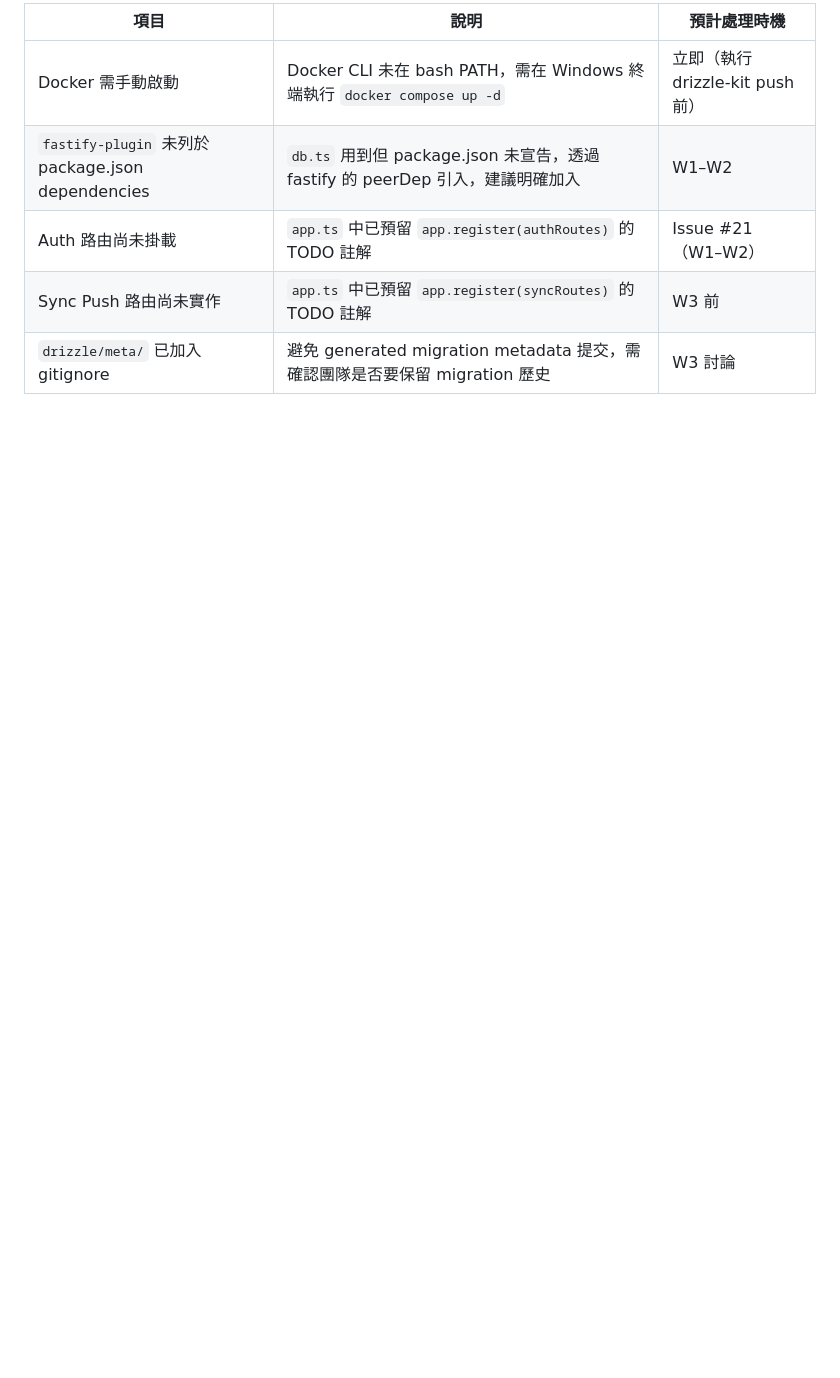
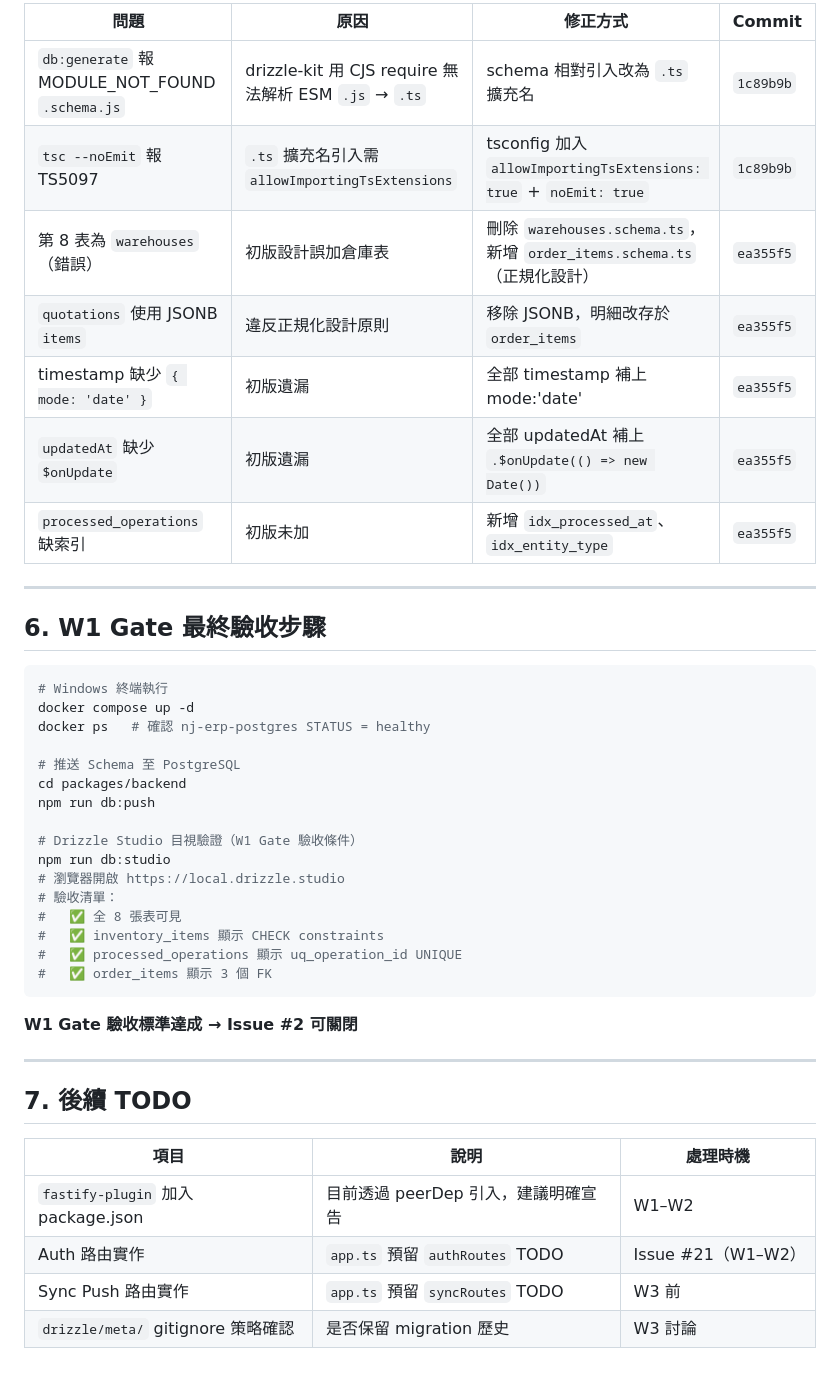
Before and after one commit to AH431/NJ_Stream_ERP, a Markdown page: LOG/W1-W2_Issue2_A1_fastify-drizzle-schema-checklist.md, the part around one of its changes. GitHub-like rendering; blank space fills up the shorter version.

````diff
--- a/LOG/W1-W2_Issue2_A1_fastify-drizzle-schema-checklist.md
+++ b/LOG/W1-W2_Issue2_A1_fastify-drizzle-schema-checklist.md
@@ -93,8 +84,46 @@ npx drizzle-kit studio
 
-| 項目 | 說明 | 預計處理時機 |
-|------|------|------------|
-| Docker 需手動啟動 | Docker CLI 未在 bash PATH，需在 Windows 終端執行 `docker compose up -d` | 立即（執行 drizzle-kit push 前） |
-| `fastify-plugin` 未列於 package.json dependencies | `db.ts` 用到但 package.json 未宣告，透過 fastify 的 peerDep 引入，建議明確加入 | W1–W2 |
-| Auth 路由尚未掛載 | `app.ts` 中已預留 `app.register(authRoutes)` 的 TODO 註解 | Issue #21（W1–W2） |
-| Sync Push 路由尚未實作 | `app.ts` 中已預留 `app.register(syncRoutes)` 的 TODO 註解 | W3 前 |
-| `drizzle/meta/` 已加入 gitignore | 避免 generated migration metadata 提交，需確認團隊是否要保留 migration 歷史 | W3 討論 |
+| 問題 | 原因 | 修正方式 | Commit |
+|------|------|---------|--------|
+| `db:generate` 報 MODULE_NOT_FOUND `.schema.js` | drizzle-kit 用 CJS require 無法解析 ESM `.js` → `.ts` | schema 相對引入改為 `.ts` 擴充名 | `1c89b9b` |
+| `tsc --noEmit` 報 TS5097 | `.ts` 擴充名引入需 `allowImportingTsExtensions` | tsconfig 加入 `allowImportingTsExtensions: true` + `noEmit: true` | `1c89b9b` |
+| 第 8 表為 `warehouses`（錯誤） | 初版設計誤加倉庫表 | 刪除 `warehouses.schema.ts`，新增 `order_items.schema.ts`（正規化設計） | `ea355f5` |
+| `quotations` 使用 JSONB `items` | 違反正規化設計原則 | 移除 JSONB，明細改存於 `order_items` | `ea355f5` |
+| timestamp 缺少 `{ mode: 'date' }` | 初版遺漏 | 全部 timestamp 補上 mode:'date' | `ea355f5` |
+| `updatedAt` 缺少 `$onUpdate` | 初版遺漏 | 全部 updatedAt 補上 `.$onUpdate(() => new Date())` | `ea355f5` |
+| `processed_operations` 缺索引 | 初版未加 | 新增 `idx_processed_at`、`idx_entity_type` | `ea355f5` |
+
+---
+
+## 6. W1 Gate 最終驗收步驟
+
+```bash
+# Windows 終端執行
+docker compose up -d
+docker ps   # 確認 nj-erp-postgres STATUS = healthy
+
+# 推送 Schema 至 PostgreSQL
+cd packages/backend
+npm run db:push
+
+# Drizzle Studio 目視驗證（W1 Gate 驗收條件）
+npm run db:studio
+# 瀏覽器開啟 https://local.drizzle.studio
+# 驗收清單：
+#   ✅ 全 8 張表可見
+#   ✅ inventory_items 顯示 CHECK constraints
+#   ✅ processed_operations 顯示 uq_operation_id UNIQUE
+#   ✅ order_items 顯示 3 個 FK
+```
+
+**W1 Gate 驗收標準達成 → Issue #2 可關閉**
+
+---
+
+## 7. 後續 TODO
+
+| 項目 | 說明 | 處理時機 |
+|------|------|---------|
+| `fastify-plugin` 加入 package.json | 目前透過 peerDep 引入，建議明確宣告 | W1–W2 |
+| Auth 路由實作 | `app.ts` 預留 `authRoutes` TODO | Issue #21（W1–W2） |
+| Sync Push 路由實作 | `app.ts` 預留 `syncRoutes` TODO | W3 前 |
+| `drizzle/meta/` gitignore 策略確認 | 是否保留 migration 歷史 | W3 討論 |
````
Also changed, not shown: other parts of LOG/W1-W2_Issue2_A1_fastify-drizzle-schema-checklist.md (+48 -57 lines).
